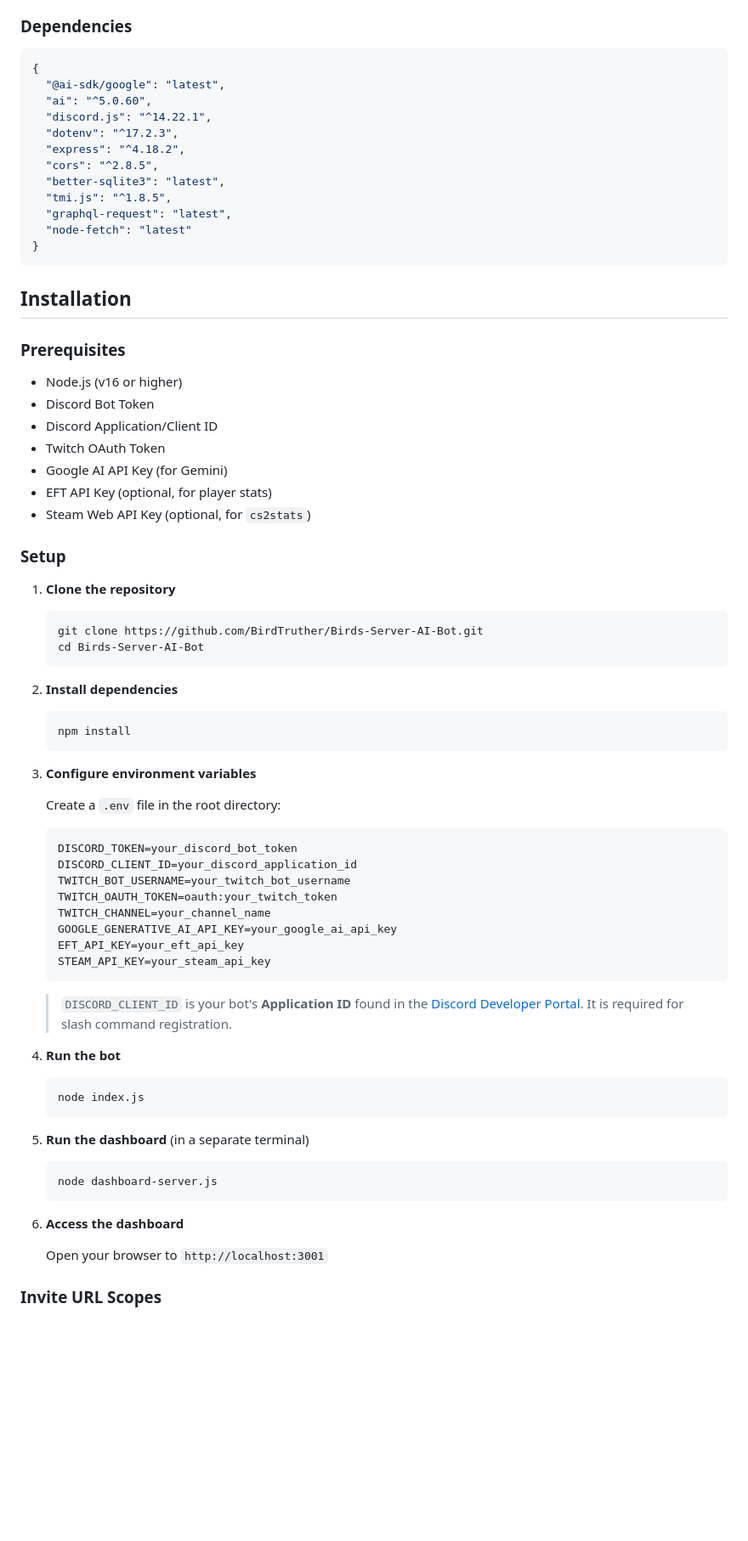
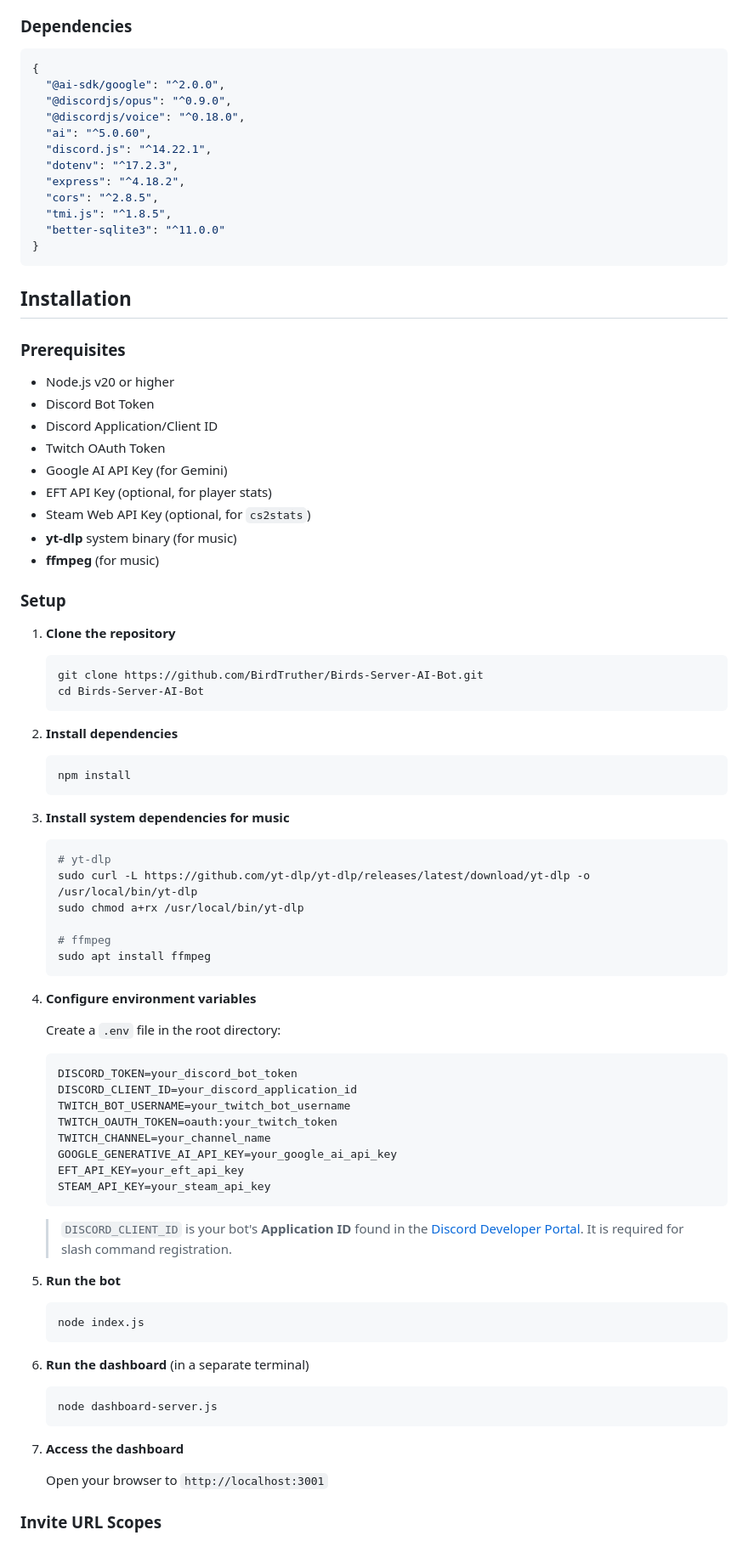
Before and after one commit to BirdTruther/Birds-Server-AI-Bot, a Markdown page: README.md, the part around one of its changes. Shown at 85% size. GitHub-like rendering; blank space fills up the shorter version.

Commit message:
fix: upgrade @discordjs/voice to 0.18.0 for Discord DAVE E2EE support; update README

````diff
--- a/README.md
+++ b/README.md
@@ -182,29 +224,31 @@ A real-time web dashboard running on `http://localhost:3001` with:
 ### Dependencies
 ```json
 {
-  "@ai-sdk/google": "latest",
+  "@ai-sdk/google": "^2.0.0",
+  "@discordjs/opus": "^0.9.0",
+  "@discordjs/voice": "^0.18.0",
   "ai": "^5.0.60",
   "discord.js": "^14.22.1",
   "dotenv": "^17.2.3",
   "express": "^4.18.2",
   "cors": "^2.8.5",
-  "better-sqlite3": "latest",
   "tmi.js": "^1.8.5",
-  "graphql-request": "latest",
-  "node-fetch": "latest"
+  "better-sqlite3": "^11.0.0"
 }
 ```
 
 ## Installation
 
 ### Prerequisites
-- Node.js (v16 or higher)
+- Node.js v20 or higher
 - Discord Bot Token
 - Discord Application/Client ID
 - Twitch OAuth Token
 - Google AI API Key (for Gemini)
 - EFT API Key (optional, for player stats)
 - Steam Web API Key (optional, for `cs2stats`)
+- **yt-dlp** system binary (for music)
+- **ffmpeg** (for music)
 
 ### Setup
 
@@ -219,7 +263,17 @@ A real-time web dashboard running on `http://localhost:3001` with:
    npm install
    ```
 
-3. **Configure environment variables**
+3. **Install system dependencies for music**
+   ```bash
+   # yt-dlp
+   sudo curl -L https://github.com/yt-dlp/yt-dlp/releases/latest/download/yt-dlp -o /usr/local/bin/yt-dlp
+   sudo chmod a+rx /usr/local/bin/yt-dlp
+
+   # ffmpeg
+   sudo apt install ffmpeg
+   ```
+
+4. **Configure environment variables**
 
    Create a `.env` file in the root directory:
    ```env
@@ -235,17 +289,17 @@ A real-time web dashboard running on `http://localhost:3001` with:
 
    > `DISCORD_CLIENT_ID` is your bot's **Application ID** found in the [Discord Developer Portal](https://discord.com/developers/applications). It is required for slash command registration.
 
-4. **Run the bot**
+5. **Run the bot**
    ```bash
    node index.js
    ```
 
-5. **Run the dashboard** (in a separate terminal)
+6. **Run the dashboard** (in a separate terminal)
    ```bash
    node dashboard-server.js
    ```
 
-6. **Access the dashboard**
+7. **Access the dashboard**
 
    Open your browser to `http://localhost:3001`
 
````
Also changed, not shown: other parts of README.md (+52 -0 lines).
